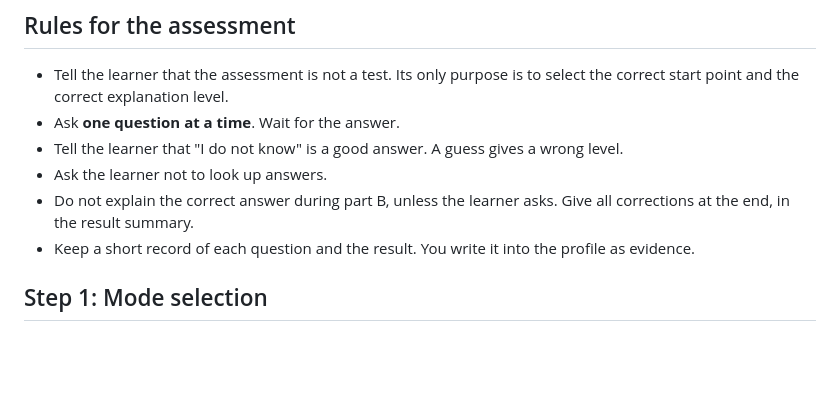
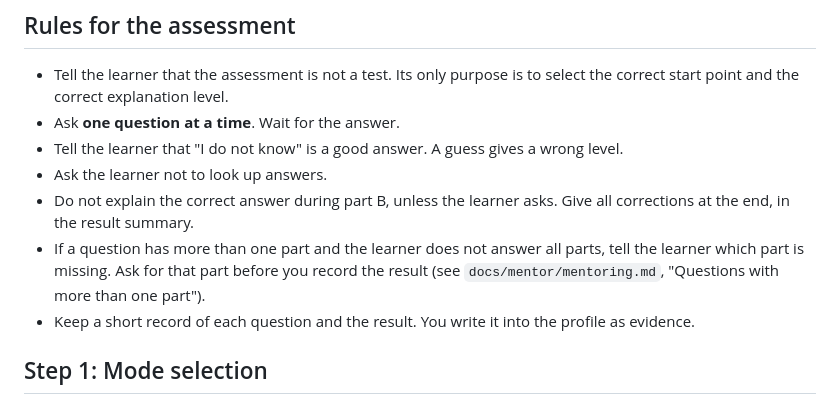
Before and after one commit to ethno2405/qa-automation-course, a Markdown page: docs/mentor/assessment.md, the part around the change. GitHub-like rendering; blank space fills up the shorter version.

```diff
--- a/docs/mentor/assessment.md
+++ b/docs/mentor/assessment.md
@@ -19,6 +19,7 @@ This document tells the AI mentor how to assess the knowledge of a learner. The
 - Tell the learner that "I do not know" is a good answer. A guess gives a wrong level.
 - Ask the learner not to look up answers.
 - Do not explain the correct answer during part B, unless the learner asks. Give all corrections at the end, in the result summary.
+- If a question has more than one part and the learner does not answer all parts, tell the learner which part is missing. Ask for that part before you record the result (see `docs/mentor/mentoring.md`, "Questions with more than one part").
 - Keep a short record of each question and the result. You write it into the profile as evidence.
 
 ## Step 1: Mode selection
```
Also changed, not shown: docs/mentor/mentoring.md (+10 -2 lines).
